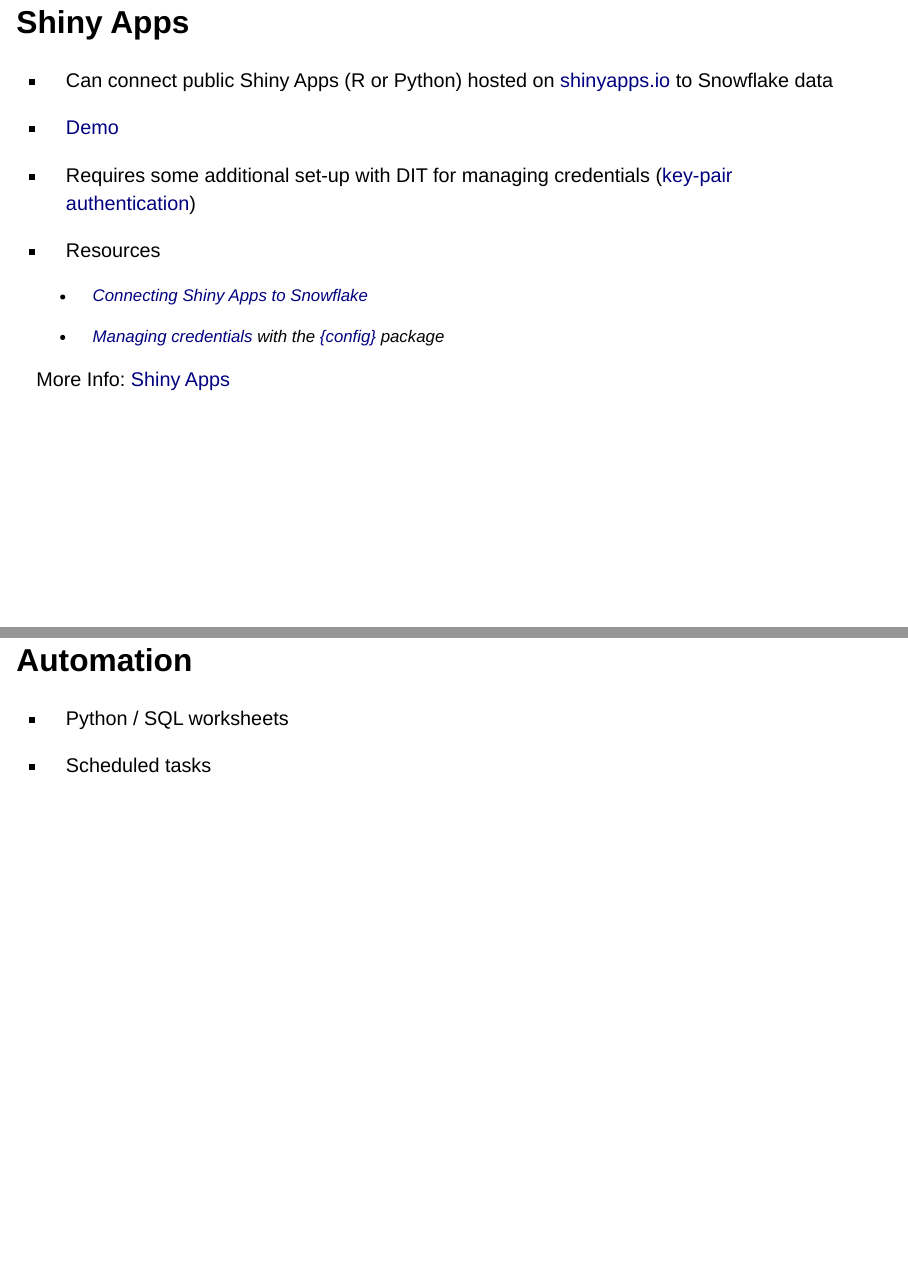
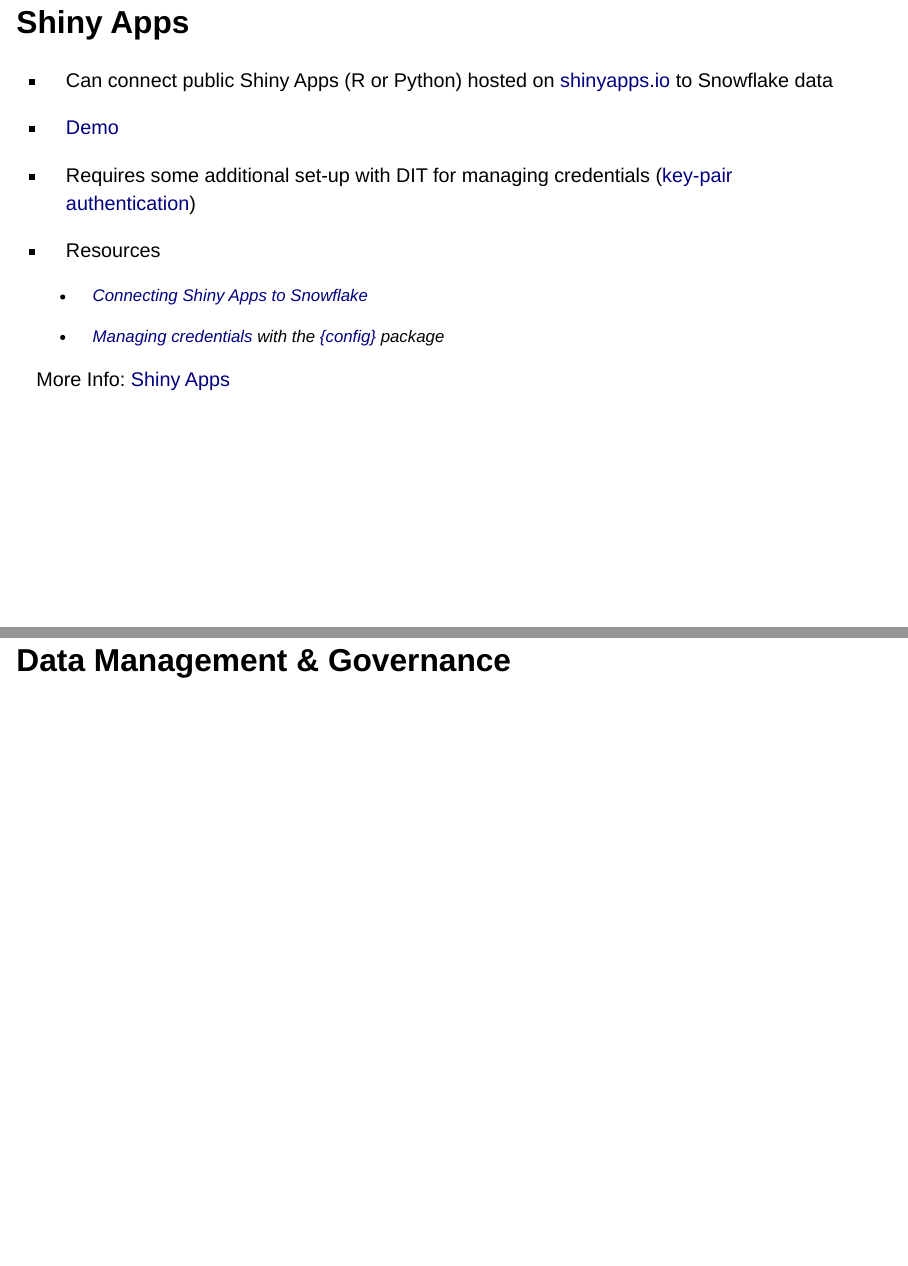
Before and after one commit to daltare/snowflake-slides, a Quarto document (2024-10-23_Snowflake.qmd): pages 9 and 10 of 14 before the commit and pages 9 and 10 of 15 after it, joined at a grey line. Rendered offline with R 4.5, knitr and Pandoc in place of Quarto, with nearby package versions; drawn as Slidy slides in place of the format the file asks for.

Commit message:
add extra section divider slide

```diff
--- a/2024-10-23_Snowflake.qmd
+++ b/2024-10-23_Snowflake.qmd
@@ -106,6 +106,8 @@
 More Info: [Shiny Apps](https://shiny.posit.co)
 :::
 
+# Data Management & Governance
+
 ## Automation
 
 - Python / SQL worksheets
```
Also changed, not shown: .quarto/idx/2024-10-23_Snowflake.qmd.json, 2 other files.
